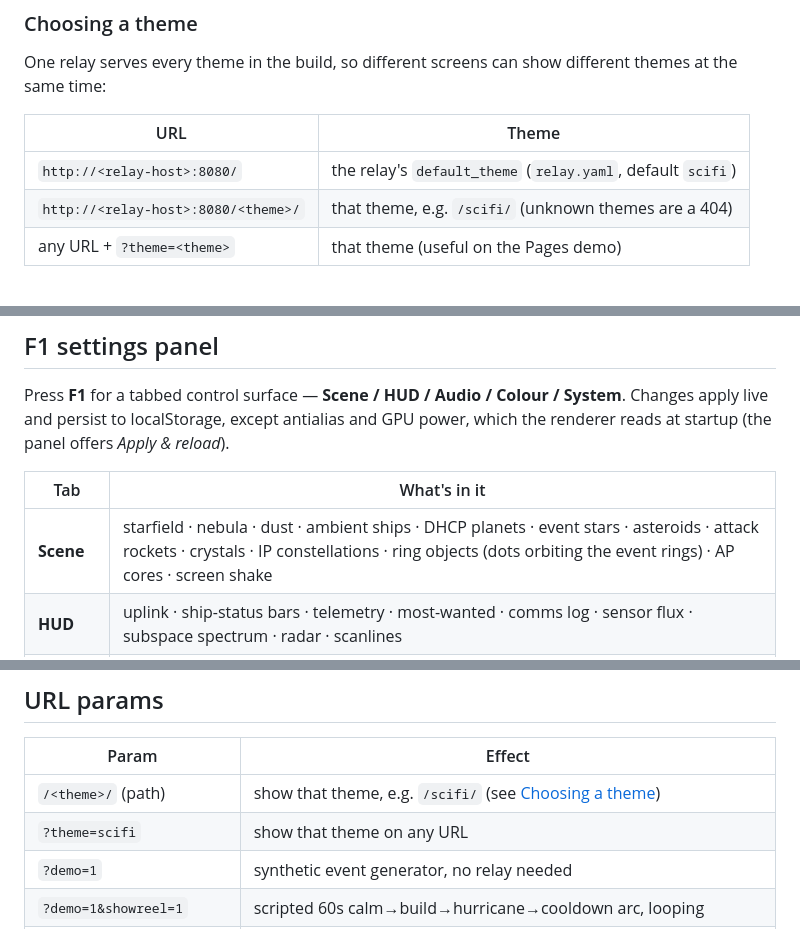
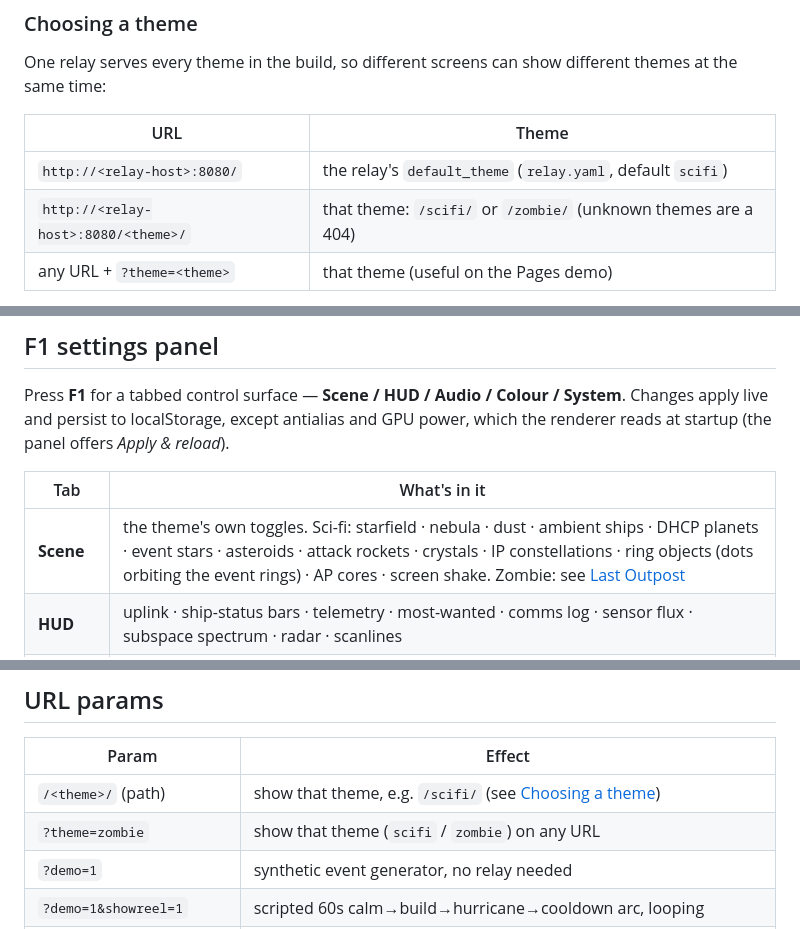
Before and after one commit to scratchhax/pewpew, a Markdown page: README.md, 3 parts joined by grey strips. Drawn GitHub-style.

```diff
--- a/README.md
+++ b/README.md
@@ -126,7 +132,7 @@ different themes at the same time:
 | URL | Theme |
 |-----|-------|
 | `http://<relay-host>:8080/` | the relay's `default_theme` (`relay.yaml`, default `scifi`) |
-| `http://<relay-host>:8080/<theme>/` | that theme, e.g. `/scifi/` (unknown themes are a 404) |
+| `http://<relay-host>:8080/<theme>/` | that theme: `/scifi/` or `/zombie/` (unknown themes are a 404) |
 | any URL + `?theme=<theme>` | that theme (useful on the Pages demo) |
 
 The viewer picks, in order: the theme named in the URL path, `?theme=`, the
@@ -225,7 +274,7 @@ and GPU power, which the renderer reads at startup (the panel offers
 
 | Tab | What's in it |
 |-----|--------------|
-| **Scene** | starfield · nebula · dust · ambient ships · DHCP planets · event stars · asteroids · attack rockets · crystals · IP constellations · ring objects (dots orbiting the event rings) · AP cores · screen shake |
+| **Scene** | the theme's own toggles. Sci-fi: starfield · nebula · dust · ambient ships · DHCP planets · event stars · asteroids · attack rockets · crystals · IP constellations · ring objects (dots orbiting the event rings) · AP cores · screen shake. Zombie: see [Last Outpost](#last-outpost-zombie-theme) |
 | **HUD** | uplink · ship-status bars · telemetry · most-wanted · comms log · sensor flux · subspace spectrum · radar · scanlines |
 | **Audio** | additive Melody / Devices layers, per-event volume + per-event gate, the noise (chaos) gate, master / reverb / echo / music-bed, device mix |
 | **Colour** | host-mesh scheme (spectrum / event-law / mono / warm / cool) + a global hue-shift & intensity that sweeps the mesh, nebula and HUD accent |
@@ -319,7 +368,7 @@ These numbers predate the core/theme split. After it, the same kiosk ran Auto
 | Param | Effect |
 |-------|--------|
 | `/<theme>/` (path) | show that theme, e.g. `/scifi/` (see [Choosing a theme](#choosing-a-theme)) |
-| `?theme=scifi` | show that theme on any URL |
+| `?theme=zombie` | show that theme (`scifi` / `zombie`) on any URL |
 | `?demo=1` | synthetic event generator, no relay needed |
 | `?demo=1&showreel=1` | scripted 60s calm→build→hurricane→cooldown arc, looping |
 | `?demo=1&rate=40` | demo at ~40 events/sec |
```
Also changed, not shown: other parts of README.md (+60 -8 lines), docs/zombie.png (added), 16 other files.
